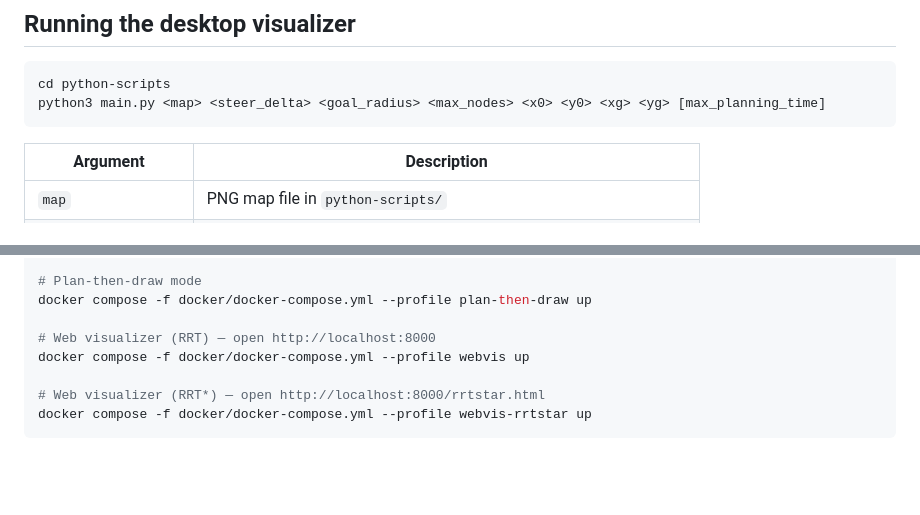
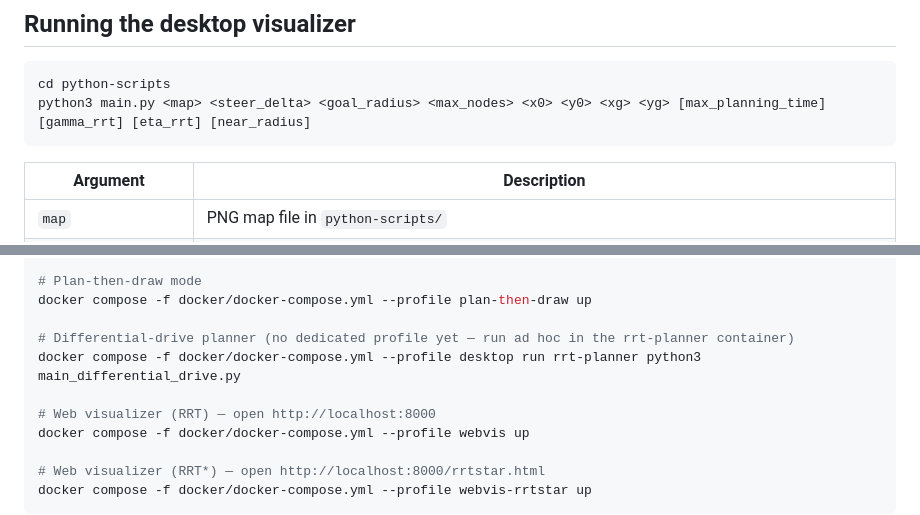
Before and after one commit to marcos-pereira/rrt-motion-planner, a Markdown page: README.md, 2 parts joined by grey strips. GitHub-like rendering; blank space fills up the shorter version.

````diff
--- a/README.md
+++ b/README.md
@@ -43,7 +44,7 @@ pip install -r python-scripts/requirements.txt
 
 ```bash
 cd python-scripts
-python3 main.py <map> <steer_delta> <goal_radius> <max_nodes> <x0> <y0> <xg> <yg> [max_planning_time]
+python3 main.py <map> <steer_delta> <goal_radius> <max_nodes> <x0> <y0> <xg> <yg> [max_planning_time] [gamma_rrt] [eta_rrt] [near_radius]
 ```
 
 | Argument | Description |
@@ -101,6 +131,9 @@ docker compose -f docker/docker-compose.yml --profile desktop up
 # Plan-then-draw mode
 docker compose -f docker/docker-compose.yml --profile plan-then-draw up
 
+# Differential-drive planner (no dedicated profile yet — run ad hoc in the rrt-planner container)
+docker compose -f docker/docker-compose.yml --profile desktop run rrt-planner python3 main_differential_drive.py
+
 # Web visualizer (RRT) — open http://localhost:8000
 docker compose -f docker/docker-compose.yml --profile webvis up
 
````
Also changed, not shown: other parts of README.md (+32 -2 lines), docker/README.md (+31 -0 lines).
